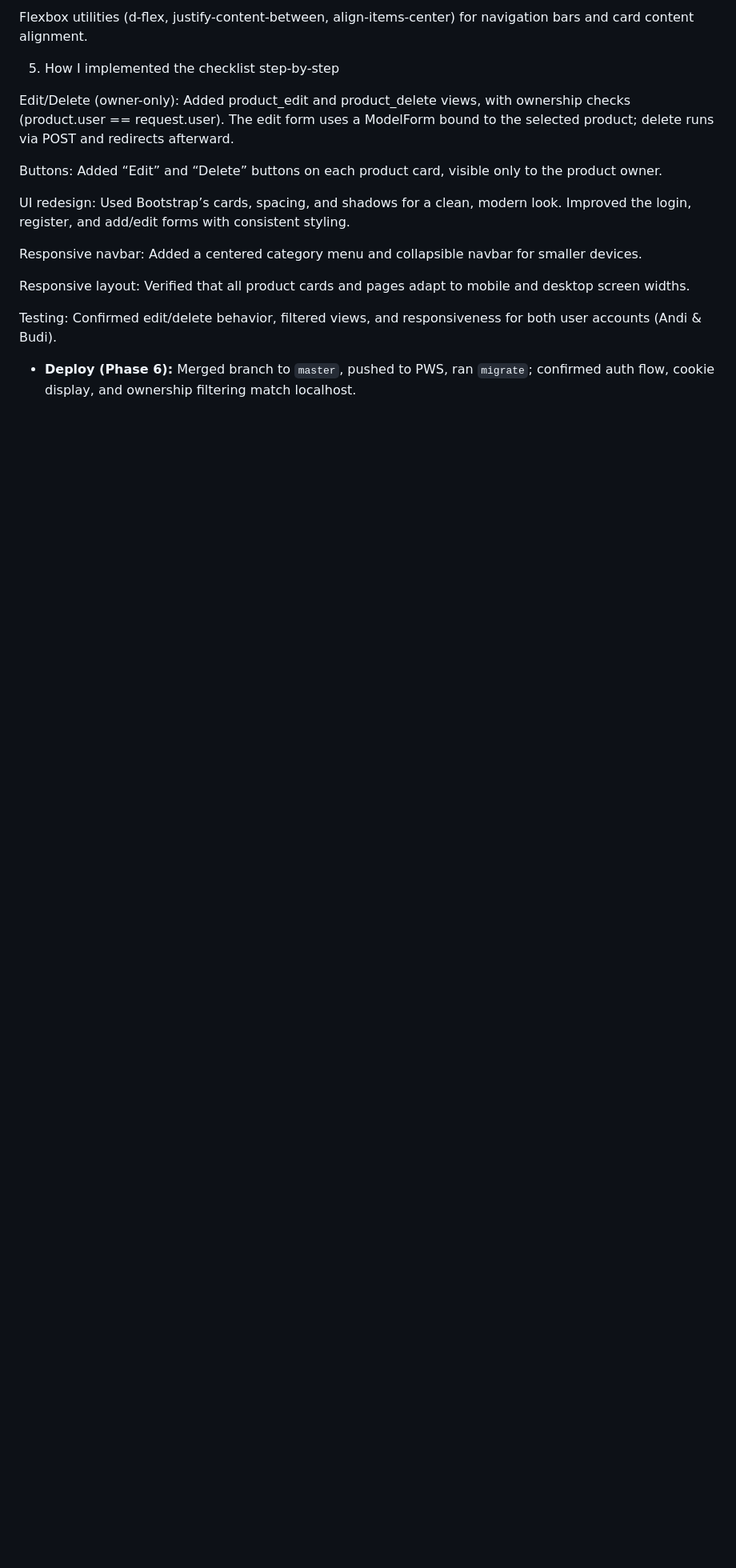
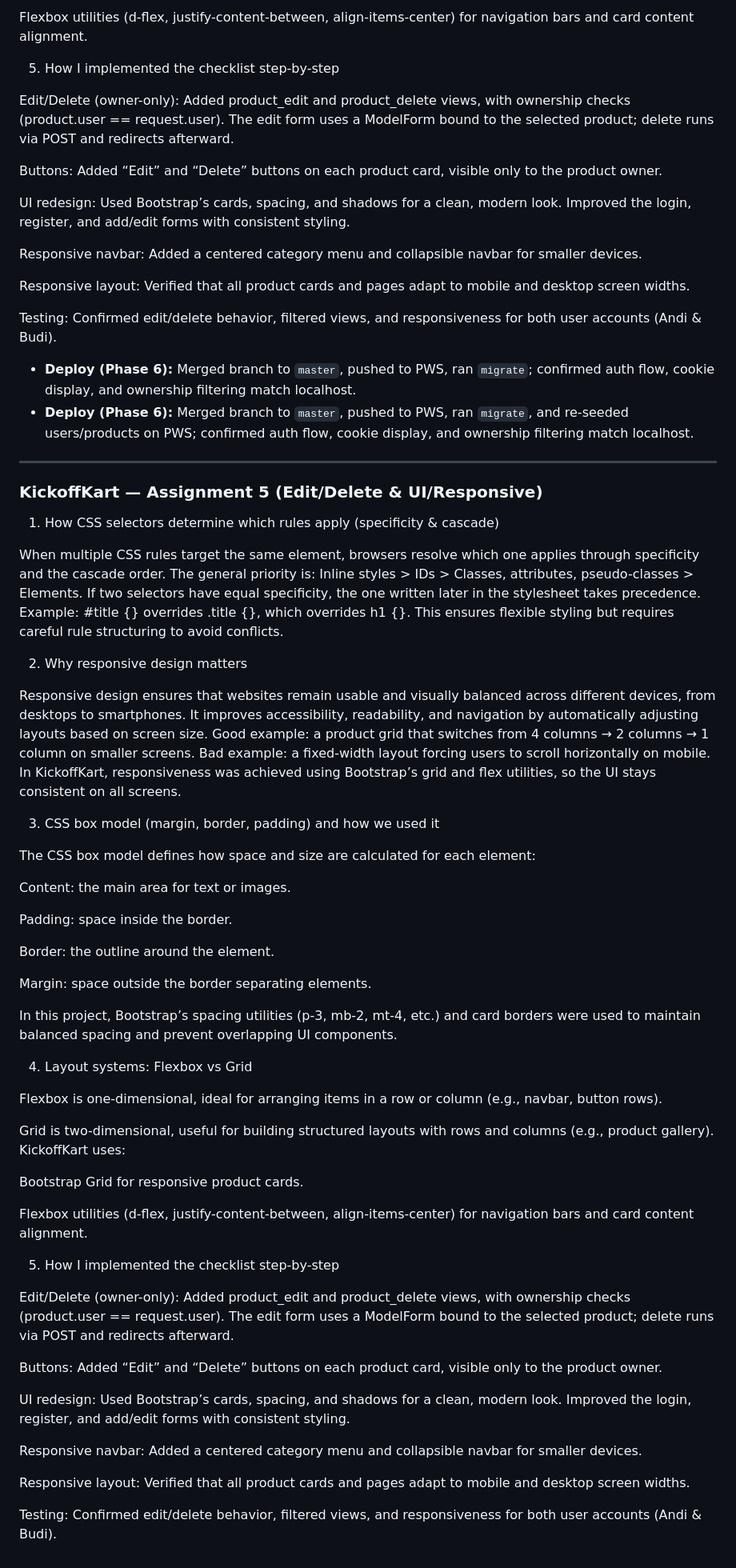
Before and after one commit to JFT29/kickoffkart, a Markdown page: README.md, the part around the change. Shown: that part at 80% size. GitHub-like rendering; blank space fills up the shorter version.

```diff
--- a/README.md
+++ b/README.md
@@ -324,3 +324,65 @@ Responsive layout: Verified that all product cards and pages adapt to mobile and
 
 Testing: Confirmed edit/delete behavior, filtered views, and responsiveness for both user accounts (Andi & Budi).
 - **Deploy (Phase 6):** Merged branch to `master`, pushed to PWS, ran `migrate`; confirmed auth flow, cookie display, and ownership filtering match localhost.
+- **Deploy (Phase 6):** Merged branch to `master`, pushed to PWS, ran `migrate`, and re-seeded users/products on PWS; confirmed auth flow, cookie display, and ownership filtering match localhost.
+
+---
+
+### KickoffKart — Assignment 5 (Edit/Delete & UI/Responsive)
+1) How CSS selectors determine which rules apply (specificity & cascade)
+
+When multiple CSS rules target the same element, browsers resolve which one applies through specificity and the cascade order.
+The general priority is:
+Inline styles > IDs > Classes, attributes, pseudo-classes > Elements.
+If two selectors have equal specificity, the one written later in the stylesheet takes precedence.
+Example: #title {} overrides .title {}, which overrides h1 {}.
+This ensures flexible styling but requires careful rule structuring to avoid conflicts.
+
+2) Why responsive design matters
+
+Responsive design ensures that websites remain usable and visually balanced across different devices, from desktops to smartphones.
+It improves accessibility, readability, and navigation by automatically adjusting layouts based on screen size.
+Good example: a product grid that switches from 4 columns → 2 columns → 1 column on smaller screens.
+Bad example: a fixed-width layout forcing users to scroll horizontally on mobile.
+In KickoffKart, responsiveness was achieved using Bootstrap’s grid and flex utilities, so the UI stays consistent on all screens.
+
+3) CSS box model (margin, border, padding) and how we used it
+
+The CSS box model defines how space and size are calculated for each element:
+
+Content: the main area for text or images.
+
+Padding: space inside the border.
+
+Border: the outline around the element.
+
+Margin: space outside the border separating elements.
+
+In this project, Bootstrap’s spacing utilities (p-3, mb-2, mt-4, etc.) and card borders were used to maintain balanced spacing and prevent overlapping UI components.
+
+4) Layout systems: Flexbox vs Grid
+
+Flexbox is one-dimensional, ideal for arranging items in a row or column (e.g., navbar, button rows).
+
+Grid is two-dimensional, useful for building structured layouts with rows and columns (e.g., product gallery).
+KickoffKart uses:
+
+Bootstrap Grid for responsive product cards.
+
+Flexbox utilities (d-flex, justify-content-between, align-items-center) for navigation bars and card content alignment.
+
+5) How I implemented the checklist step-by-step
+
+Edit/Delete (owner-only): Added product_edit and product_delete views, with ownership checks (product.user == request.user).
+The edit form uses a ModelForm bound to the selected product; delete runs via POST and redirects afterward.
+
+Buttons: Added “Edit” and “Delete” buttons on each product card, visible only to the product owner.
+
+UI redesign: Used Bootstrap’s cards, spacing, and shadows for a clean, modern look.
+Improved the login, register, and add/edit forms with consistent styling.
+
+Responsive navbar: Added a centered category menu and collapsible navbar for smaller devices.
+
+Responsive layout: Verified that all product cards and pages adapt to mobile and desktop screen widths.
+
+Testing: Confirmed edit/delete behavior, filtered views, and responsiveness for both user accounts (Andi & Budi).
```
